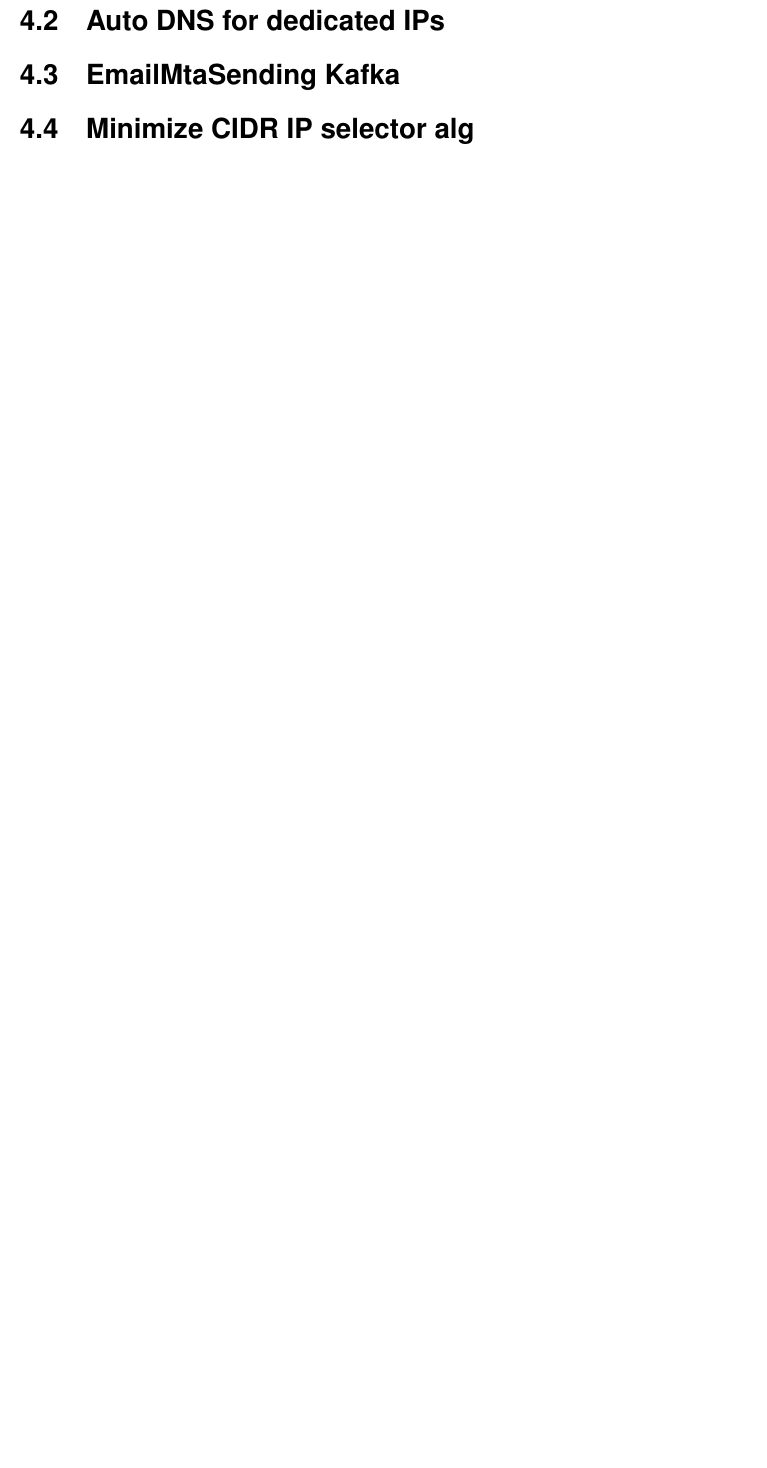
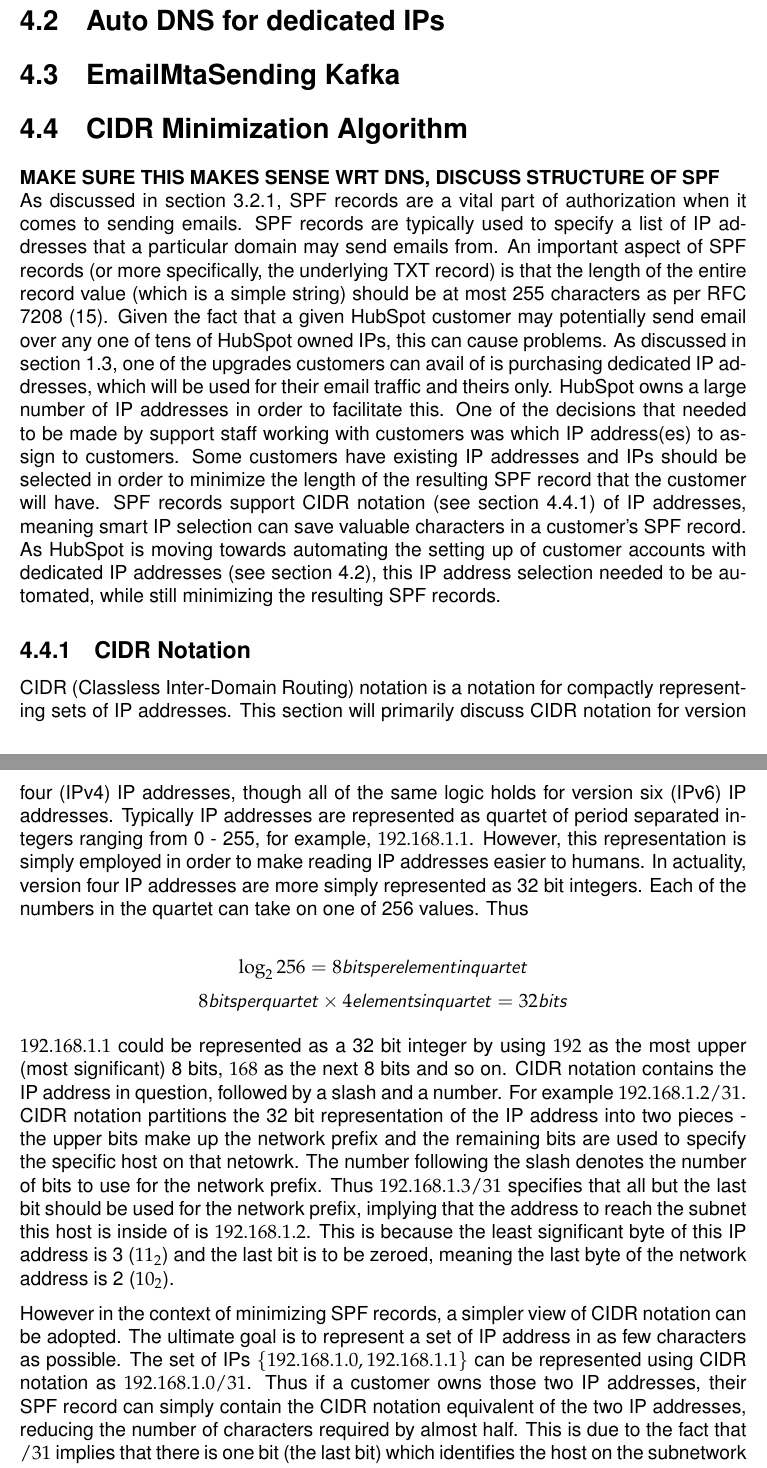
Before and after one commit to stefano-lupo/internship-report, a LaTeX thesis (main.tex, which reads tasks_undertaken.tex): part of page 26 of 29 before the commit and two parts of pages 26 and 27 of 30 after it, the two joined at a grey line, cut so that both start at the same text, the shorter picture padded with empty space. Compiled offline with pdfLaTeX.

Commit message:
Ropey CIDR explanation

```diff
--- a/main.tex
+++ b/main.tex
@@ -88,6 +88,7 @@
 \newcommand{\team}{Email Sending Infrastructure}
 \newcommand{\sneaktitle}[1]{\hfill\break\break\textbf{#1}\hfill\break}
 \newcommand{\refcode}[1]{code listing \ref{#1}}
+\newcommand{\refsec}[1]{section \ref{#1}}
 \newcommand{\java}[1]{\fcolorbox{gray}{gray!50}{\lstinline{#1}}}
 %%%%%%%%%%%%%%%%%%%%%%%%%%%%%%%%%%%%%%%%%%%%%%%%%%%%%%%%%%%%%%%%%%%%%%%%
 
--- a/tasks_undertaken.tex
+++ b/tasks_undertaken.tex
@@ -4,8 +4,25 @@
 
 \section{Rebuilt DNS Management System}
 
-\section{Auto DNS for dedicated IPs}
+\section{Auto DNS for dedicated IPs} \label{sec:autoDns}
 
 \section{EmailMtaSending Kafka}
 
-\section{Minimize CIDR IP selector alg}
+\section{CIDR Minimization Algorithm}
+\textbf{MAKE SURE THIS MAKES SENSE WRT DNS, DISCUSS STRUCTURE OF SPF}\hfill\break
+As discussed in \refsec{sec:DNS}, SPF records are a vital part of authorization when it comes to sending emails. SPF records are typically used to specify a list of IP addresses that a particular domain may send emails from. An important aspect of SPF records (or more specifically, the underlying TXT record) is that the length of the entire record value (which is a simple string) should be at most 255 characters as per RFC 7208 \cite{spfRFC}. Given the fact that a given HubSpot customer may potentially send email over any one of tens of HubSpot owned IPs, this can cause problems. As discussed in \refsec{sec:emailSendingInfra}, one of the upgrades customers can avail of is purchasing dedicated IP addresses, which will be used for their email traffic and theirs only. HubSpot owns a large number of IP addresses in order to facilitate this. One of the decisions that needed to be made by support staff working with customers was which IP address(es) to assign to customers. Some customers have existing IP addresses and IPs should be selected in order to minimize the length of the resulting SPF record that the customer will have. SPF records support CIDR notation (see \refsec{sec:CIDR}) of IP addresses, meaning smart IP selection can save valuable characters in a customer's SPF record. As HubSpot is moving towards automating the setting up of customer accounts with dedicated IP addresses (see \refsec{sec:autoDns}), this IP address selection needed to be automated, while still minimizing the resulting SPF records.
+
+\subsection{CIDR Notation} \label{sec:CIDR}
+CIDR (Classless Inter-Domain Routing) notation is a notation for compactly representing sets of IP addresses. This section will primarily discuss CIDR notation for version four (IPv4) IP addresses, though all of the same logic holds for version six (IPv6) IP addresses. Typically IP addresses are represented as quartet of period separated integers ranging from 0 - 255, for example, $192.168.1.1$. However, this representation is simply employed in order to make reading IP addresses easier to humans. In actuality, version four IP addresses are more simply represented as 32 bit integers. Each of the numbers in the quartet can take on one of 256 values. Thus
+
+$$\log_2 256 = 8 bits per element in quartet$$
+$$8 bits per quartet \times 4 elements in quartet = 32 bits$$
+
+$192.168.1.1$ could be represented as a 32 bit integer by using $192$ as the most upper (most significant) 8 bits, $168$ as the next 8 bits and so on. CIDR notation contains the IP address in question, followed by a slash and a number. For example $192.168.1.2/31$. CIDR notation partitions the 32 bit representation of the IP address into two pieces - the upper bits make up the network prefix and the remaining bits are used to specify the specific host on that netowrk. The number following the slash denotes the number of bits to use for the network prefix. Thus $192.168.1.3/31$ specifies that all but the last bit should be used for the network prefix, implying that the address to reach the subnet this host is inside of is $192.168.1.2$. This is because the least significant byte of this IP address is 3 ($11_2$) and the last bit is to be zeroed, meaning the last byte of the network address is 2 ($10_2$).
+
+However in the context of minimizing SPF records, a simpler view of CIDR notation can be adopted. The ultimate goal is to represent a set of IP address in as few characters as possible. The set of IPs $\{192.168.1.0, 192.168.1.1\}$ can be represented using CIDR notation as $192.168.1.0/31$. Thus if a customer owns those two IP addresses, their SPF record can simply contain the CIDR notation equivalent of the two IP addresses, reducing the number of characters required by almost half. This is due to the fact that $/31$ implies that there is one bit (the last bit) which identifies the host on the subnetwork defined by $192.168.1.0$. This bit can either be a zero or a one, yielding the two possible IP addresses that were started with - $192.168.1.0$ or $192.168.1.1$.
+
+
+%^ is pretty ropey, reread and make some adjustments before continuing with the alg
+
+% CIDR notation works by specifying a bit mask that should be used for a logical $AND$ operation with the IP address. The bit masks are specified using the conventional slash notation. $/32$ implies that the bit mask contains 32 ones, $/31$ implies that the bit mask contains 31 ones and 1 zero (the zero being the least significant bit) and so on.
```
Also changed, not shown: bibliography.bib (+8 -1 lines), introduction.tex (+3 -0 lines), technologies.tex (+1 -1 lines), main.pdf, tasks_undertaken.tex (2 more changed lines), 1 other file.
